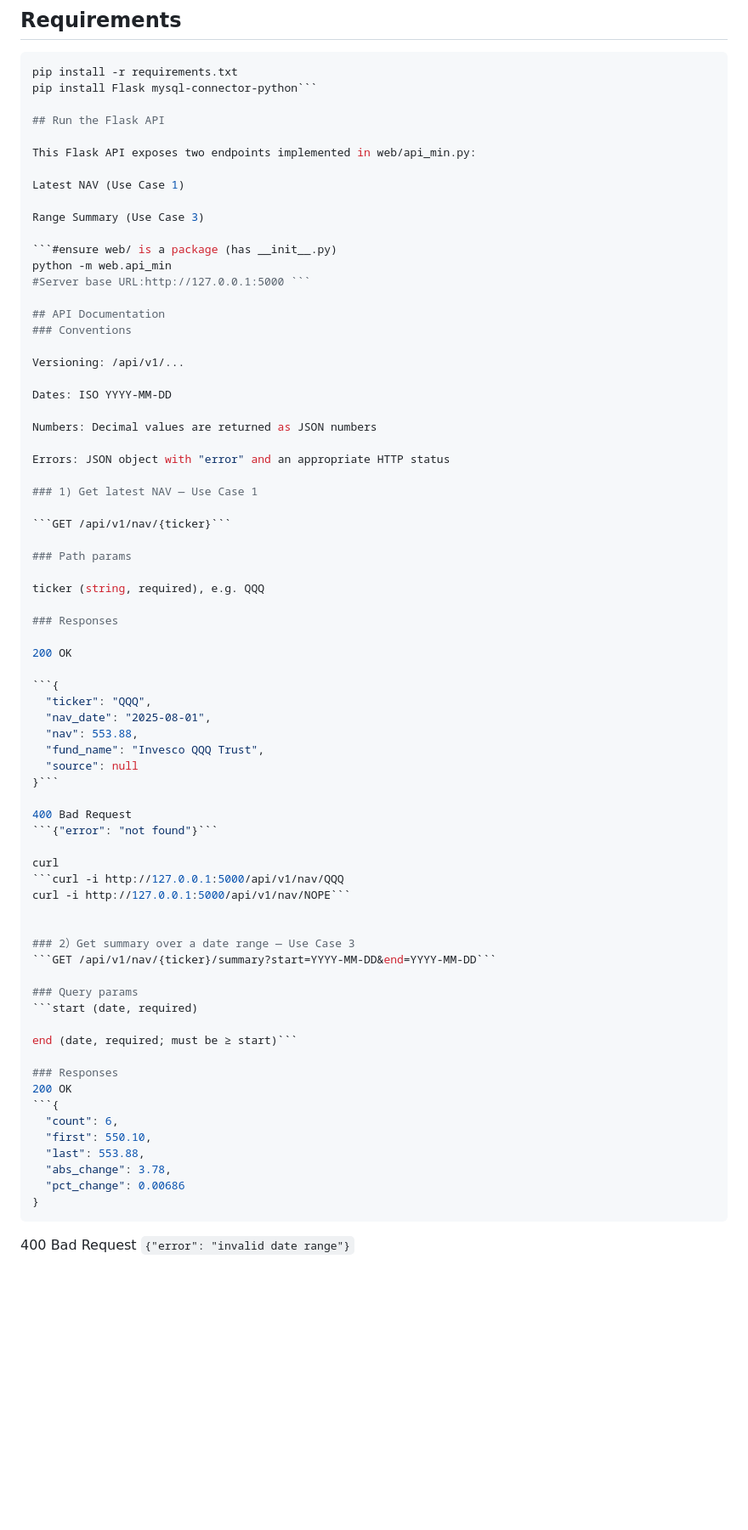
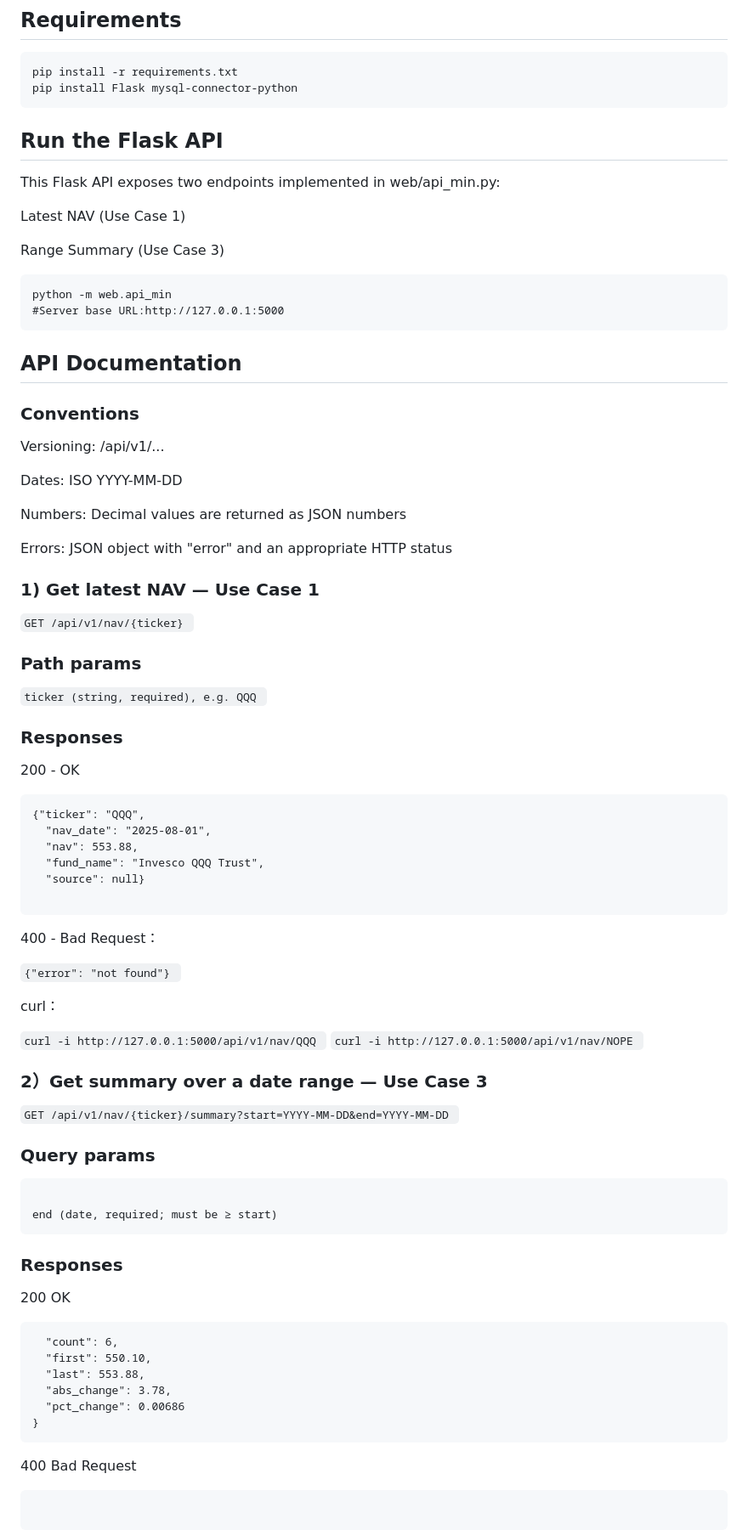
Before and after one commit to DQYisHangry/FundEnvision, a Markdown page: README.md, the part around one of its changes. Shown at 85% size. Drawn GitHub-style; blank space fills up the shorter version.

````diff
--- a/README.md
+++ b/README.md
@@ -37,7 +37,8 @@ As a user, I want to get a tiny summary for a period (count of days, first/last
 ## Requirements
 ```python >= 3.10
 pip install -r requirements.txt
-pip install Flask mysql-connector-python```
+pip install Flask mysql-connector-python
+```
 
 ## Run the Flask API
 
@@ -49,7 +50,8 @@ Range Summary (Use Case 3)
 
 ```#ensure web/ is a package (has __init__.py)
 python -m web.api_min
-#Server base URL:http://127.0.0.1:5000 ```
+#Server base URL:http://127.0.0.1:5000
+```
 
 ## API Documentation
 ### Conventions
@@ -62,41 +64,52 @@ Numbers: Decimal values are returned as JSON numbers
 
 Errors: JSON object with "error" and an appropriate HTTP status
 
+
 ### 1) Get latest NAV — Use Case 1
 
-```GET /api/v1/nav/{ticker}```
+`GET /api/v1/nav/{ticker}
+`
 
 ### Path params
 
-ticker (string, required), e.g. QQQ
+`ticker (string, required), e.g. QQQ
+`
 
 ### Responses
 
-200 OK
+200 - OK
 
-```{
-  "ticker": "QQQ",
+```
+{"ticker": "QQQ",
   "nav_date": "2025-08-01",
   "nav": 553.88,
   "fund_name": "Invesco QQQ Trust",
-  "source": null
-}```
+  "source": null}
 
-400 Bad Request
-```{"error": "not found"}```
+```
 
-curl
-```curl -i http://127.0.0.1:5000/api/v1/nav/QQQ
-curl -i http://127.0.0.1:5000/api/v1/nav/NOPE```
+400 - Bad Request：
+
+`{"error": "not found"}
+`
+
+curl：
+
+`curl -i http://127.0.0.1:5000/api/v1/nav/QQQ
+`
+`curl -i http://127.0.0.1:5000/api/v1/nav/NOPE
+`
 
 
 ### 2）Get summary over a date range — Use Case 3
-```GET /api/v1/nav/{ticker}/summary?start=YYYY-MM-DD&end=YYYY-MM-DD```
+`GET /api/v1/nav/{ticker}/summary?start=YYYY-MM-DD&end=YYYY-MM-DD
+`
 
 ### Query params
 ```start (date, required)
 
-end (date, required; must be ≥ start)```
+end (date, required; must be ≥ start)
+```
 
 ### Responses
 200 OK
@@ -108,7 +121,9 @@
   "pct_change": 0.00686
 }
 ```
+
 400 Bad Request
-```{"error": "invalid date range"}```
+```{"error": "invalid date range"}
+```
 
 curl
````
Also changed, not shown: other parts of README.md (+2 -1 lines).
